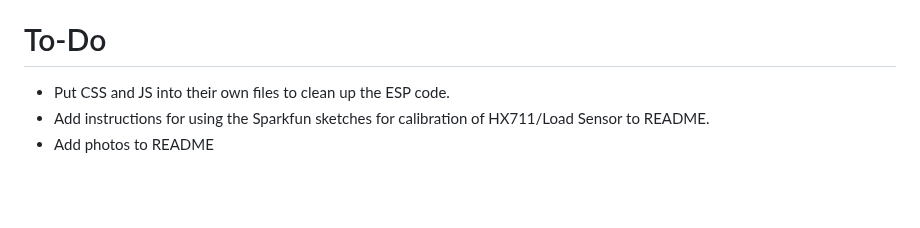
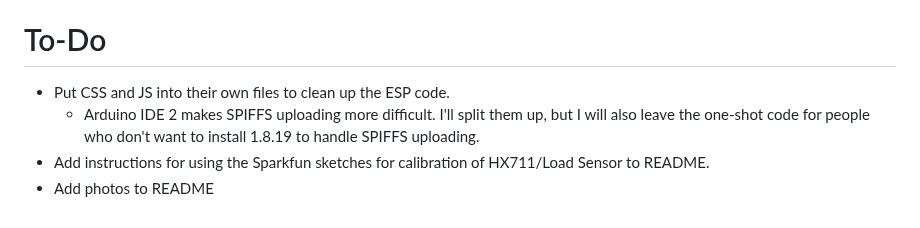
Before and after one commit to tedbergstrand/GripTracker, a Markdown page: README.md, the part around the change. Drawn GitHub-style; blank space fills up the shorter version.

Commit message:
Update README.md
figured out external html, js, css file problem. added to TODO

```diff
--- a/README.md
+++ b/README.md
@@ -62,5 +62,6 @@ I took the load sensor out of this Fuzion Hanging Crane Scale: https://amzn.to/3
 
   # To-Do
   - Put CSS and JS into their own files to clean up the ESP code.
+    - Arduino IDE 2 makes SPIFFS uploading more difficult. I'll split them up, but I will also leave the one-shot code for people who don't want to install 1.8.19 to handle SPIFFS uploading.
   - Add instructions for using the Sparkfun sketches for calibration of HX711/Load Sensor to README.
   - Add photos to README
```
